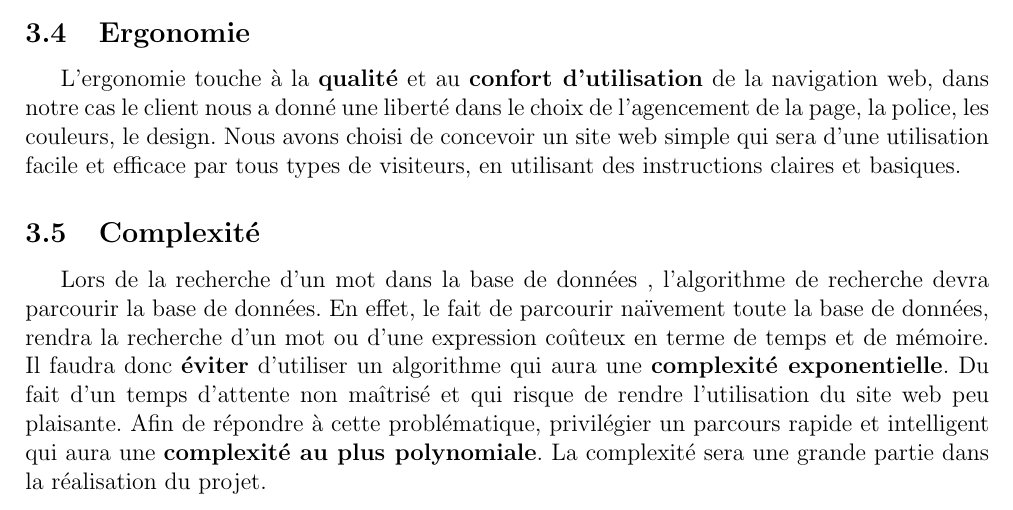
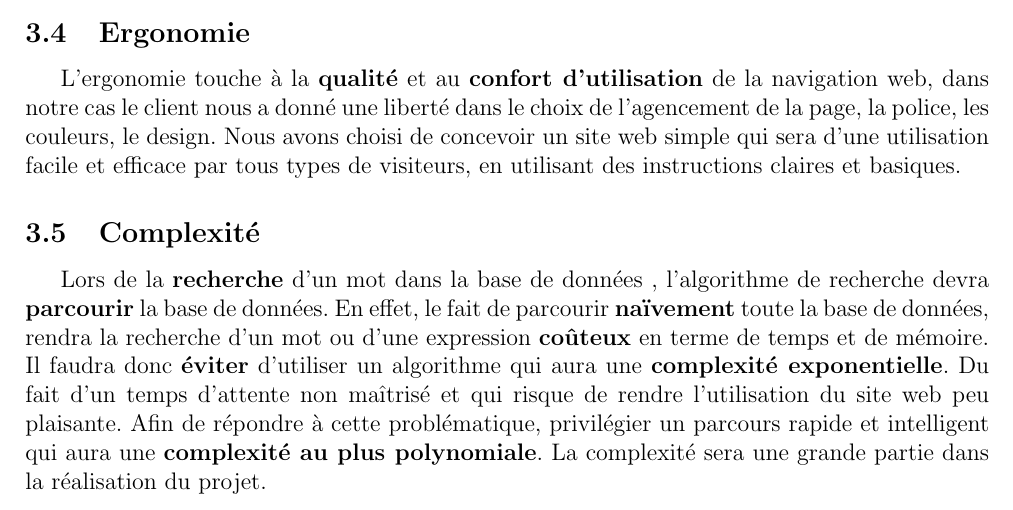
Before and after one commit to abdelamine06/Lexique_clicodorme, a LaTeX document (docs/requirements/cahier_des_besoins.tex, which reads docs/requirements/besoins.tex): part of page 10 of 12, cut so that both start at the same text. Compiled offline with pdfLaTeX.

Commit message:
reformulation gestion complexite

```diff
--- a/docs/requirements/besoins.tex
+++ b/docs/requirements/besoins.tex
@@ -112,5 +112,5 @@ Nous sommes dans l'obligation de manipuler la \textbf{gestion de la mémoire} d'
 L’ergonomie touche à la \textbf{qualité} et au \textbf{confort d’utilisation} de la navigation web, dans notre cas le client nous a donné une liberté dans le choix de l'agencement de la page, la police, les couleurs, le design. Nous avons choisi de concevoir un site web simple qui sera d'une utilisation facile et efficace par tous types de visiteurs, en utilisant des instructions claires et basiques.
 
 \subsection{Complexité}
-Lors de la recherche d'un mot dans la base de données , l'algorithme de recherche devra parcourir la base de données. En effet, le fait de parcourir naïvement toute la base de données, rendra la recherche d'un mot ou d'une expression coûteux en terme de temps et de mémoire. Il faudra donc \textbf{éviter} d'utiliser un algorithme qui aura une \textbf{complexité exponentielle}. Du fait d'un temps d'attente non maîtrisé et qui risque de rendre l'utilisation du site web peu plaisante. Afin de répondre à cette problématique, privilégier un parcours rapide et intelligent qui aura une \textbf{complexité au plus polynomiale}.
+Lors de la \textbf{recherche} d'un mot dans la base de données , l'algorithme de recherche devra \textbf{parcourir} la base de données. En effet, le fait de parcourir \textbf{naïvement} toute la base de données, rendra la recherche d'un mot ou d'une expression \textbf{coûteux} en terme de temps et de mémoire. Il faudra donc \textbf{éviter} d'utiliser un algorithme qui aura une \textbf{complexité exponentielle}. Du fait d'un temps d'attente non maîtrisé et qui risque de rendre l'utilisation du site web peu plaisante. Afin de répondre à cette problématique, privilégier un parcours rapide et intelligent qui aura une \textbf{complexité au plus polynomiale}.
 La complexité sera une grande partie dans la réalisation du projet.
```
